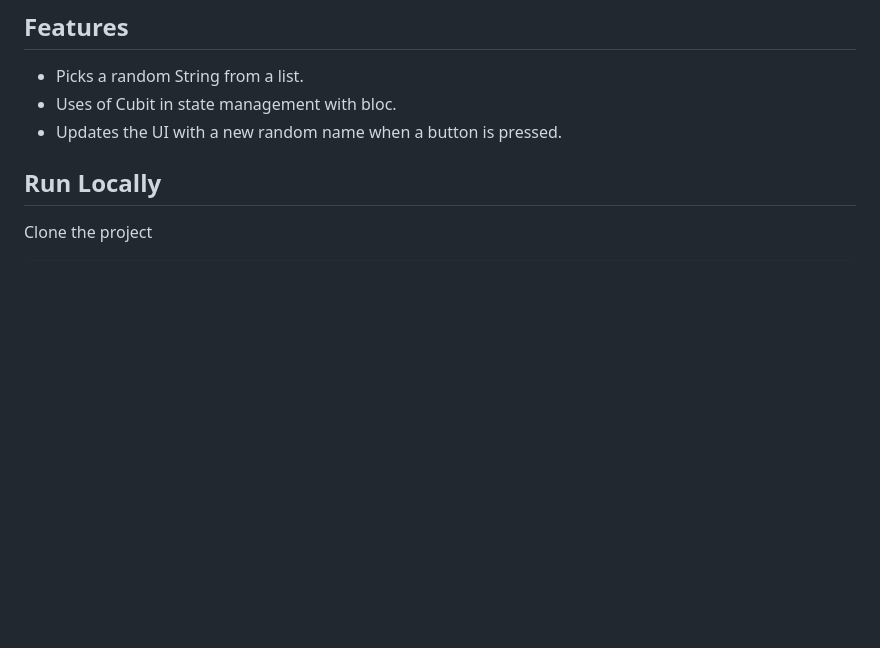
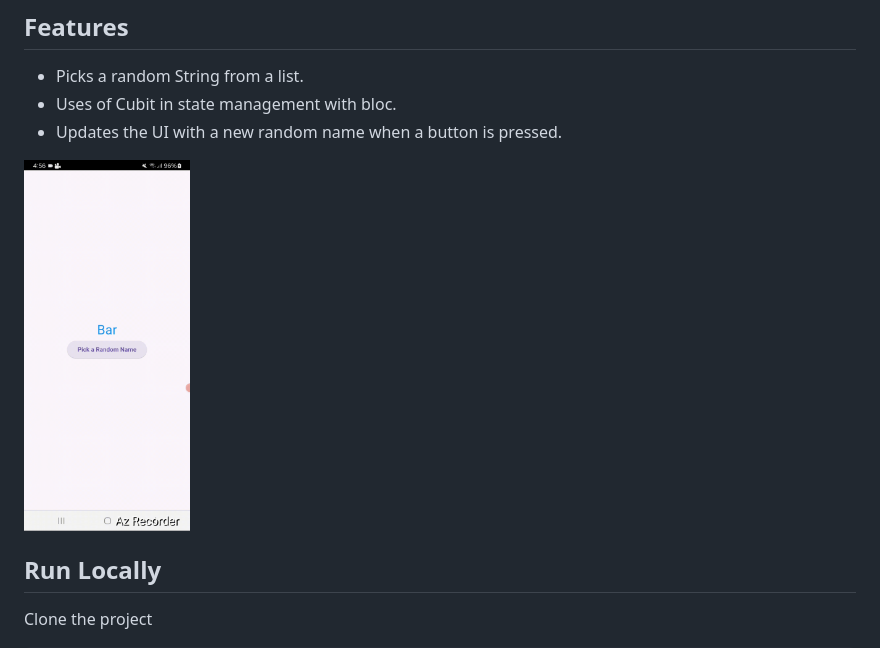
Before and after one commit to abdulawalarif/block_with_cubit, a Markdown page: README.md, the part around the change. Drawn GitHub-style; pictures changed too: demo/pick_names.gif (added); blank space fills up the shorter version.

```diff
--- a/README.md
+++ b/README.md
@@ -8,6 +8,8 @@
 * Uses of Cubit in  state management with bloc.
 * Updates the UI with a new random name when a button is pressed.
 
+
+ <img src="demo/pick_names.gif" width="20%" alt="Demo of this application" />
 
 
 ## Run Locally
```
Also changed, not shown: 1 other file.
